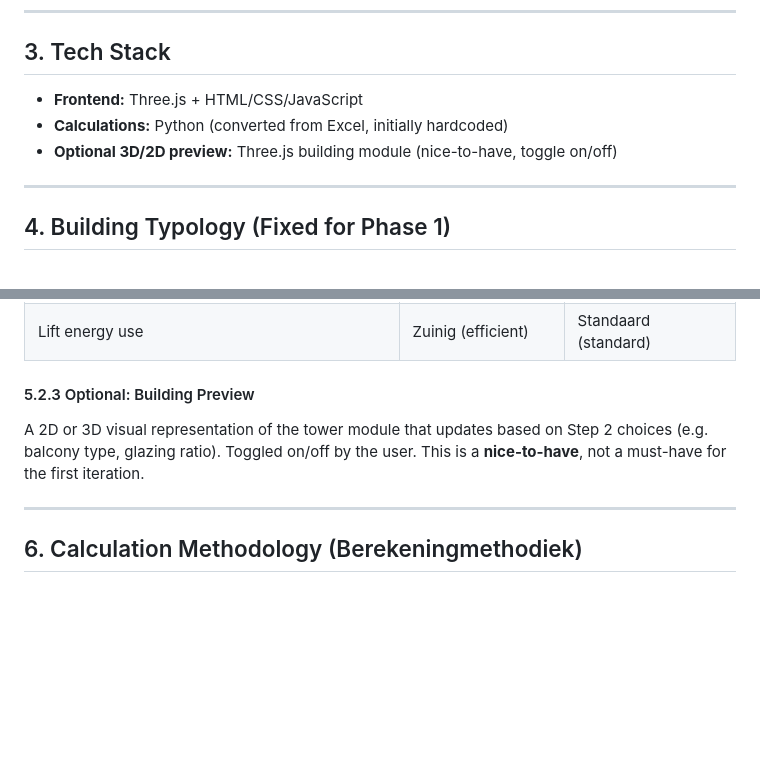
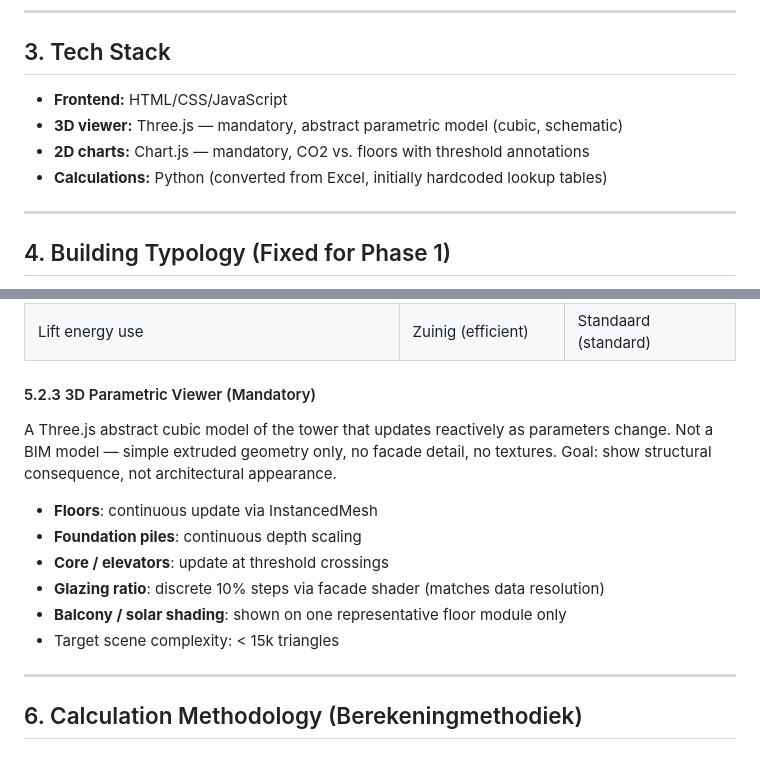
Before and after one commit to sarvins/3d_platform, a Markdown page: concept_spec.md, 2 parts joined by grey strips. GitHub-like rendering; blank space fills up the shorter version.

```diff
--- a/concept_spec.md
+++ b/concept_spec.md
@@ -52,9 +52,10 @@ Decision deferred until Layer 1 of Material + Energie is complete and in use.
 
 ## 3. Tech Stack
 
-- **Frontend:** Three.js + HTML/CSS/JavaScript
-- **Calculations:** Python (converted from Excel, initially hardcoded)
-- **Optional 3D/2D preview:** Three.js building module (nice-to-have, toggle on/off)
+- **Frontend:** HTML/CSS/JavaScript
+- **3D viewer:** Three.js — mandatory, abstract parametric model (cubic, schematic)
+- **2D charts:** Chart.js — mandatory, CO2 vs. floors with threshold annotations
+- **Calculations:** Python (converted from Excel, initially hardcoded lookup tables)
 
 ---
 
@@ -152,9 +153,18 @@ Fine-grained parameters that affect energy consumption and envelope performance.
 | Luchtdichtheid (air tightness) | Hoog (high = tight) | Norm (standard) |
 | Lift energy use | Zuinig (efficient) | Standaard (standard) |
 
-#### 5.2.3 Optional: Building Preview
+#### 5.2.3 3D Parametric Viewer (Mandatory)
 
-A 2D or 3D visual representation of the tower module that updates based on Step 2 choices (e.g. balcony type, glazing ratio). Toggled on/off by the user. This is a **nice-to-have**, not a must-have for the first iteration.
+A Three.js abstract cubic model of the tower that updates reactively as parameters change.
+Not a BIM model — simple extruded geometry only, no facade detail, no textures.
+Goal: show structural consequence, not architectural appearance.
+
+- **Floors**: continuous update via InstancedMesh
+- **Foundation piles**: continuous depth scaling
+- **Core / elevators**: update at threshold crossings
+- **Glazing ratio**: discrete 10% steps via facade shader (matches data resolution)
+- **Balcony / solar shading**: shown on one representative floor module only
+- Target scene complexity: < 15k triangles
 
 ---
 
```
Also changed, not shown: .specify/memory/constitution.md (+42 -6 lines).
